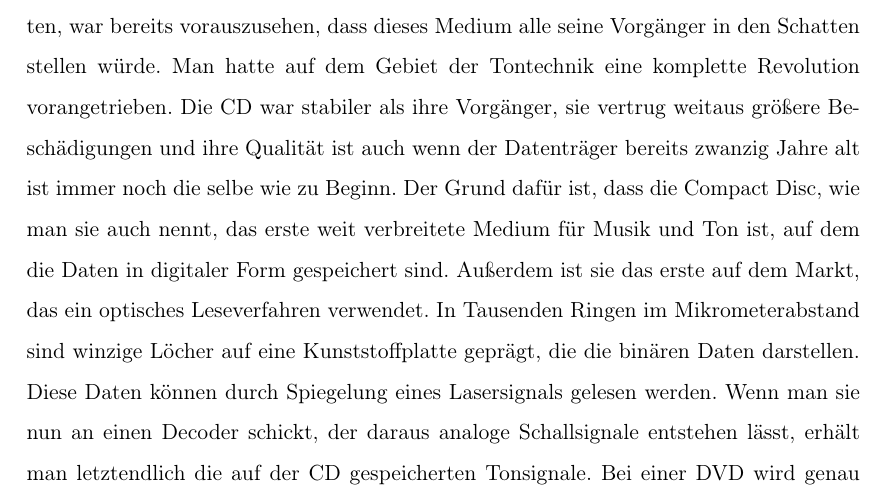
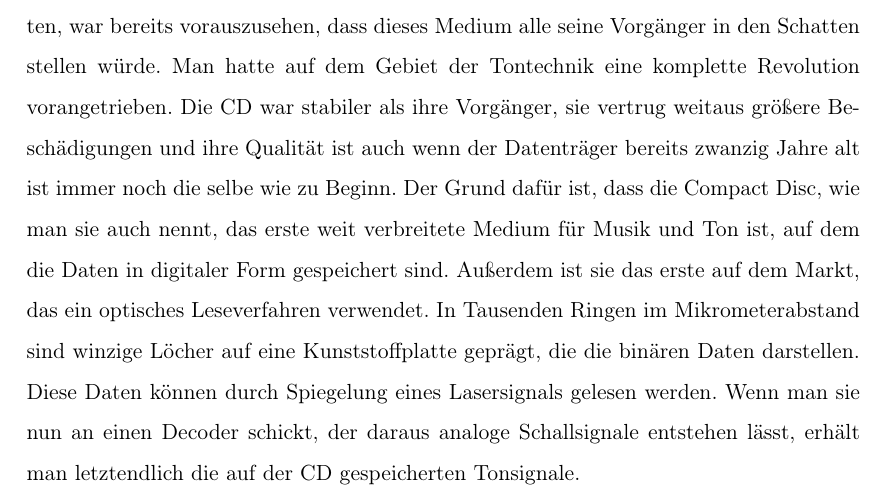
Before and after one commit to INF16A/Spurabstand, a LaTeX document (Spurabstand.tex): part of page 2 of 14, cut so that both start at the same text. Compiled offline with pdfLaTeX.

Commit message:
Splitted "Einleitung / Beschreibung"

```diff
--- a/Spurabstand.tex
+++ b/Spurabstand.tex
@@ -31,7 +31,7 @@
 Im Alltag finden CDs und DVDs Verwendung. Jedoch hat eine DVD eine deutliche größere Datenkapazität als eine CD. Wie kann es also sein, dass bei gleicher Bauform und Größe, die Datenkapazität so unterschiedlich ist?
 
 \section{Beschreibung}
-Als Phillips und Sony Ende der Siebzigerjahre des letzten Jahrtausends die CD entwickelten, war bereits vorauszusehen, dass dieses Medium alle seine Vorgänger in den Schatten stellen würde. Man hatte auf dem Gebiet der Tontechnik eine komplette Revolution vorangetrieben. Die CD war stabiler als ihre Vorgänger, sie vertrug weitaus größere Beschädigungen und ihre Qualität ist auch wenn der Datenträger bereits zwanzig Jahre alt ist immer noch die selbe wie zu Beginn. Der Grund dafür ist, dass die Compact Disc, wie man sie auch nennt, das erste weit verbreitete Medium für Musik und Ton ist, auf dem die Daten in digitaler Form gespeichert sind. Außerdem ist sie das erste auf dem Markt, das ein optisches Leseverfahren verwendet. In Tausenden Ringen im Mikrometerabstand sind winzige Löcher auf eine Kunststoffplatte geprägt, die die binären Daten darstellen. Diese Daten können durch Spiegelung eines Lasersignals gelesen werden. Wenn man sie nun an einen Decoder schickt, der daraus analoge Schallsignale entstehen lässt, erhält man letztendlich die auf der CD gespeicherten Tonsignale. Bei einer DVD wird genau dasselbe Verfahren angewendet. Allerdings ist der Abstand und folglich auch der Flächenverbrauch je Loch hier deutlich geringer, somit steigt die Datenkapazität auf das Fünffache an. Es besteht des Weiteren die Möglichkeit, bis zu 2 Schichten übereinander zu legen und zu lesen. Dies verdoppelt die Datenkapazität wiederum. Da der Lochabstand von CD und DVD extrem gering ist, kann man diese mit einem handelsüblichen Laserpointer durchleuchten und hierbei die Löcher als Doppelspalt verwenden. Es treten die für einen Doppelspalt typischen Effekte auf, anhand deren man das Verhältnis aus Wellenlänge und Lochabstand berechnen kann.
+Als Phillips und Sony Ende der Siebzigerjahre des letzten Jahrtausends die CD entwickelten, war bereits vorauszusehen, dass dieses Medium alle seine Vorgänger in den Schatten stellen würde. Man hatte auf dem Gebiet der Tontechnik eine komplette Revolution vorangetrieben. Die CD war stabiler als ihre Vorgänger, sie vertrug weitaus größere Beschädigungen und ihre Qualität ist auch wenn der Datenträger bereits zwanzig Jahre alt ist immer noch die selbe wie zu Beginn. Der Grund dafür ist, dass die Compact Disc, wie man sie auch nennt, das erste weit verbreitete Medium für Musik und Ton ist, auf dem die Daten in digitaler Form gespeichert sind. Außerdem ist sie das erste auf dem Markt, das ein optisches Leseverfahren verwendet. In Tausenden Ringen im Mikrometerabstand sind winzige Löcher auf eine Kunststoffplatte geprägt, die die binären Daten darstellen. Diese Daten können durch Spiegelung eines Lasersignals gelesen werden. Wenn man sie nun an einen Decoder schickt, der daraus analoge Schallsignale entstehen lässt, erhält man letztendlich die auf der CD gespeicherten Tonsignale.
 
 
 \section{Interferenz}
```
Also changed, not shown: Spurabstand.tex (5 more changed lines), 1 other file.
